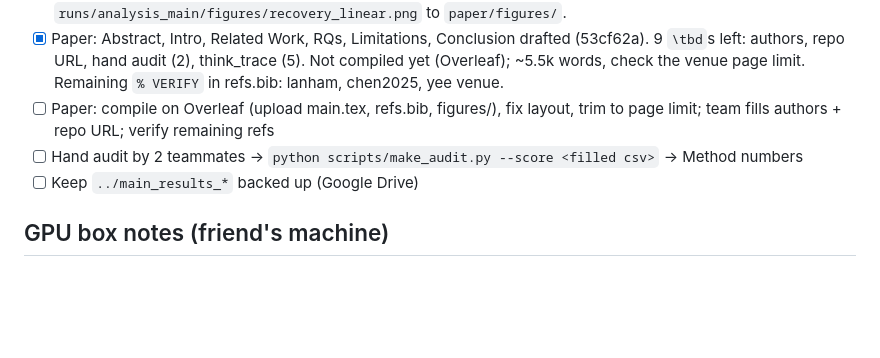
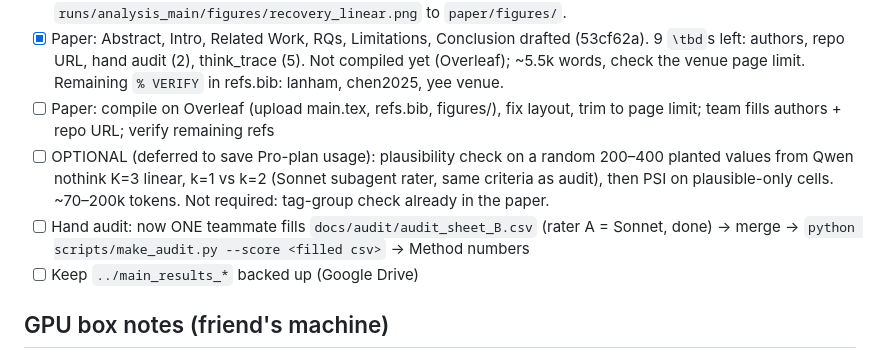
Before and after one commit to Sky00raider/position-fragility, a Markdown page: docs/STATUS.md, the part around the change. Rendered like a GitHub page; blank space fills up the shorter version.

Commit message:
STATUS: deferred optional plausibility check
Co-Authored-By: Claude Opus 5.5 <noreply@anthropic.com>

```diff
--- a/docs/STATUS.md
+++ b/docs/STATUS.md
@@ -66,7 +66,10 @@ As of the Oct 24 session they had NOT arrived: `runs/qwen3_8b_think_trace` is on
       check the venue page limit. Remaining `% VERIFY` in refs.bib: lanham, chen2025, yee venue.
 - [ ] Paper: compile on Overleaf (upload main.tex, refs.bib, figures/), fix layout, trim to page limit;
       team fills authors + repo URL; verify remaining refs
-- [ ] Hand audit by 2 teammates → `python scripts/make_audit.py --score <filled csv>` → Method numbers
+- [ ] OPTIONAL (deferred to save Pro-plan usage): plausibility check on a random 200–400 planted values
+      from Qwen nothink K=3 linear, k=1 vs k=2 (Sonnet subagent rater, same criteria as audit), then PSI
+      on plausible-only cells. ~70–200k tokens. Not required: tag-group check already in the paper.
+- [ ] Hand audit: now ONE teammate fills `docs/audit/audit_sheet_B.csv` (rater A = Sonnet, done) → merge → `python scripts/make_audit.py --score <filled csv>` → Method numbers
 - [ ] Keep `../main_results_*` backed up (Google Drive)
 
 ## GPU box notes (friend's machine)
```
